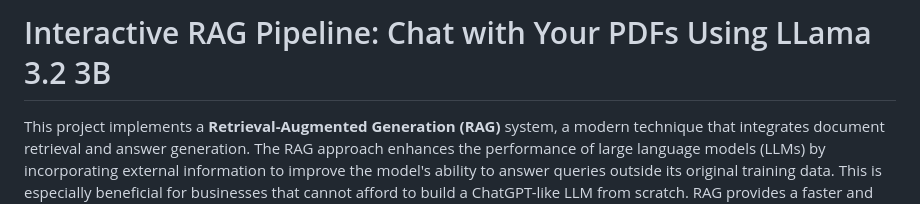
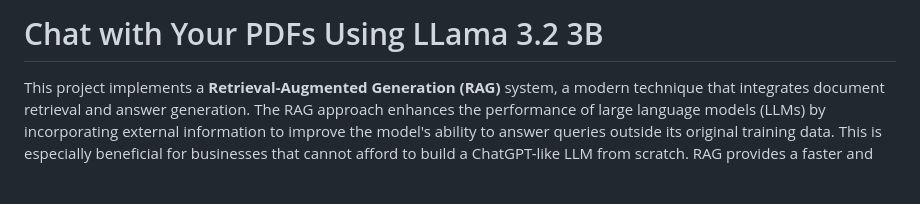
Before and after one commit to giuliocapecchi/LLama-RAG, a Markdown page: README.md, the part around the change. Rendered like a GitHub page; blank space fills up the shorter version.

```diff
--- a/README.md
+++ b/README.md
@@ -1,4 +1,4 @@
-# Interactive RAG Pipeline: Chat with Your PDFs Using LLama 3.2 3B
+# Chat with Your PDFs Using LLama 3.2 3B
 
 This project implements a **Retrieval-Augmented Generation (RAG)** system, a modern technique that integrates document retrieval and answer generation. The RAG approach enhances the performance of large language models (LLMs) by incorporating external information to improve the model's ability to answer queries outside its original training data. This is especially beneficial for businesses that cannot afford to build a ChatGPT-like LLM from scratch. RAG provides a faster and more efficient alternative than re-training the model, as it tries to expand the model knowledge by simply providing relevant documents as data sources to the user's queries.
 
```
